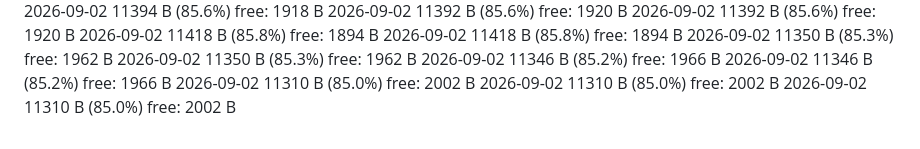
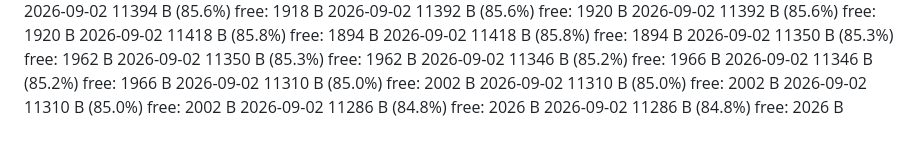
Before and after one commit to JoeyCacciatore3/nat-20-unicorn, a Markdown page: SIZELOG.md, the part around the change. Rendered like a GitHub page.

Commit message:
docs: record Wavedash deploy mn70ccj (11,286 B, aligned with 5ee4749)

```diff
--- a/SIZELOG.md
+++ b/SIZELOG.md
@@ -842,3 +842,5 @@
 2026-09-02  11310 B  (85.0%)  free: 2002 B
 2026-09-02  11310 B  (85.0%)  free: 2002 B
 2026-09-02  11310 B  (85.0%)  free: 2002 B
+2026-09-02  11286 B  (84.8%)  free: 2026 B
+2026-09-02  11286 B  (84.8%)  free: 2026 B
```
